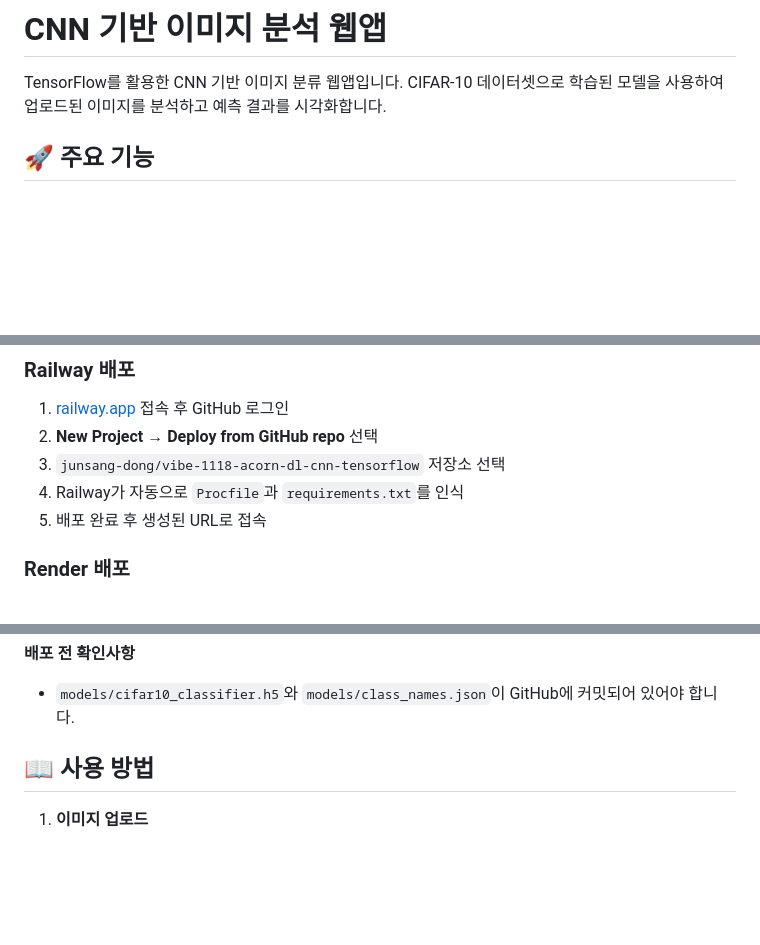
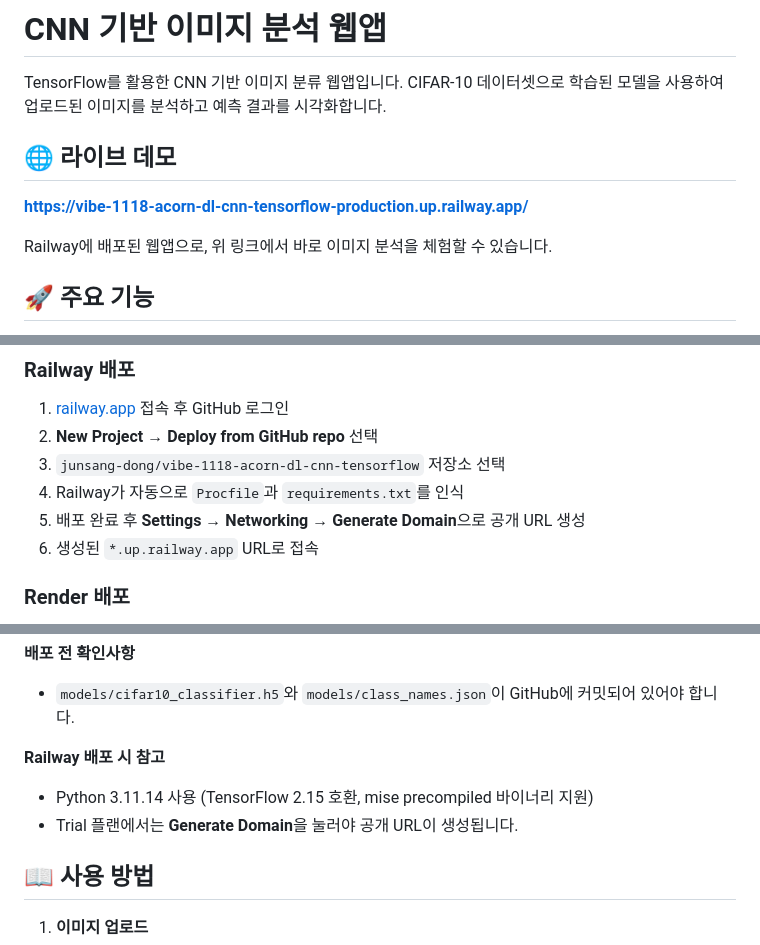
Before and after one commit to junsang-dong/vibe-1118-acorn-dl-cnn-tensorflow, a Markdown page: README.md, 3 parts joined by grey strips. Rendered like a GitHub page; blank space fills up the shorter version.

Commit message:
README: 라이브 데모 URL, 배포 가이드, Railway 참고사항 추가
Co-authored-by: Cursor <cursoragent@cursor.com>

```diff
--- a/README.md
+++ b/README.md
@@ -1,6 +1,12 @@
 # CNN 기반 이미지 분석 웹앱
 
 TensorFlow를 활용한 CNN 기반 이미지 분류 웹앱입니다. CIFAR-10 데이터셋으로 학습된 모델을 사용하여 업로드된 이미지를 분석하고 예측 결과를 시각화합니다.
+
+## 🌐 라이브 데모
+
+**[https://vibe-1118-acorn-dl-cnn-tensorflow-production.up.railway.app/](https://vibe-1118-acorn-dl-cnn-tensorflow-production.up.railway.app/)**
+
+Railway에 배포된 웹앱으로, 위 링크에서 바로 이미지 분석을 체험할 수 있습니다.
 
 ## 🚀 주요 기능
 
@@ -112,7 +120,8 @@ http://localhost:5151
 2. **New Project** → **Deploy from GitHub repo** 선택
 3. `junsang-dong/vibe-1118-acorn-dl-cnn-tensorflow` 저장소 선택
 4. Railway가 자동으로 `Procfile`과 `requirements.txt`를 인식
-5. 배포 완료 후 생성된 URL로 접속
+5. 배포 완료 후 **Settings** → **Networking** → **Generate Domain**으로 공개 URL 생성
+6. 생성된 `*.up.railway.app` URL로 접속
 
 ### Render 배포
 
@@ -128,6 +137,10 @@ http://localhost:5151
 
 **배포 전 확인사항**
 - `models/cifar10_classifier.h5`와 `models/class_names.json`이 GitHub에 커밋되어 있어야 합니다.
+
+**Railway 배포 시 참고**
+- Python 3.11.14 사용 (TensorFlow 2.15 호환, mise precompiled 바이너리 지원)
+- Trial 플랜에서는 **Generate Domain**을 눌러야 공개 URL이 생성됩니다.
 
 ## 📖 사용 방법
 
```
Also changed, not shown: other parts of README.md (+3 -1 lines).
